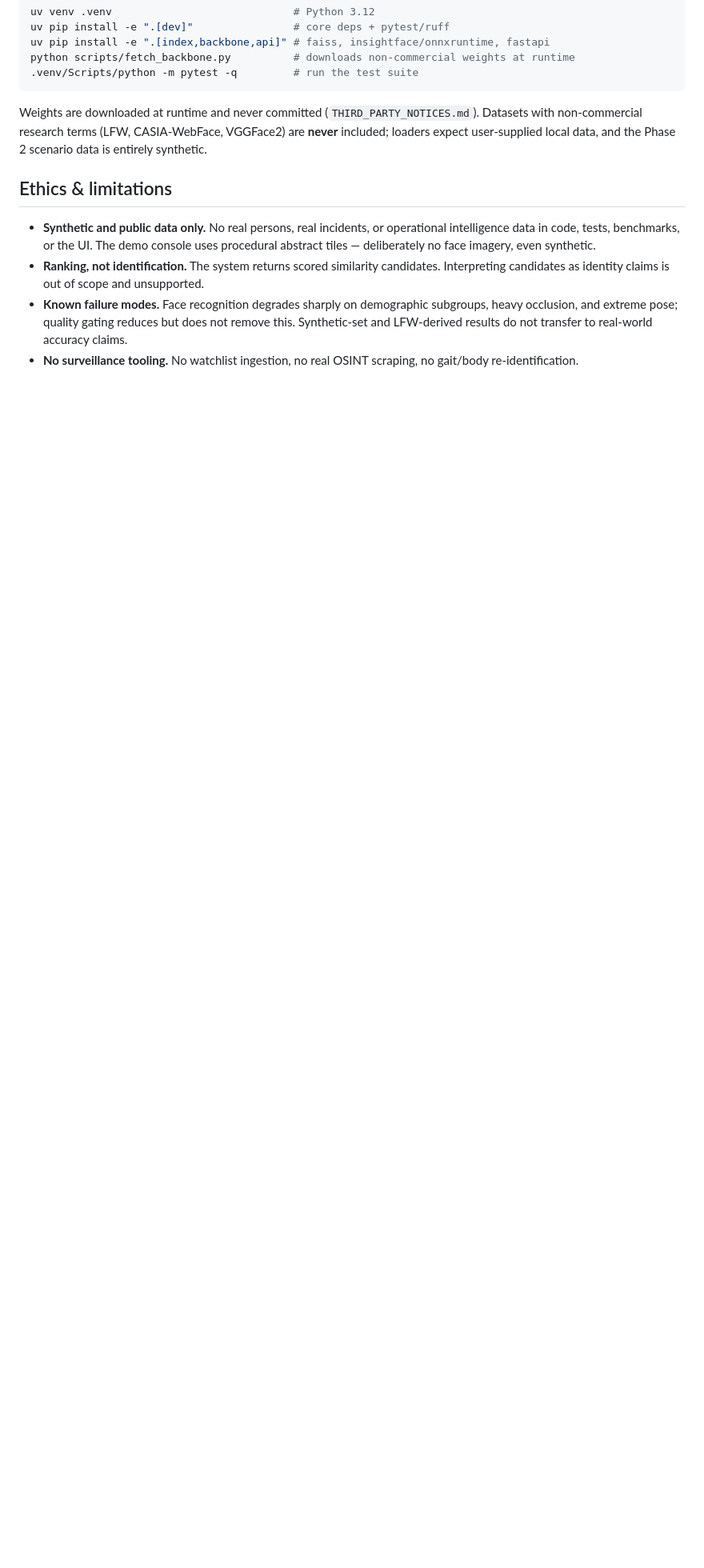
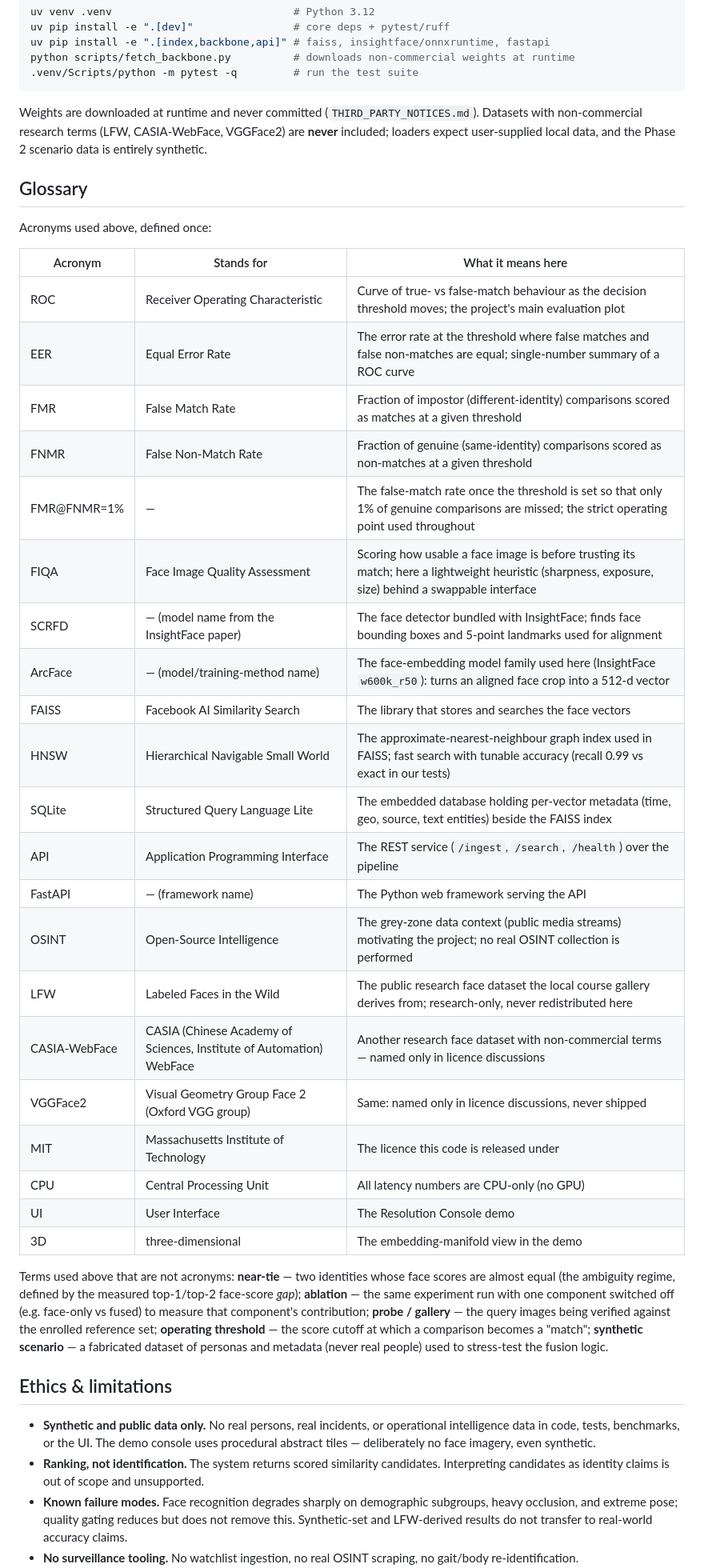
Before and after one commit to PCSchmidt/Grey-Resolve, a Markdown page: README.md, the part around the change. Shown at 80% size. GitHub-like rendering; blank space fills up the shorter version.

Commit message:
README: glossary of acronyms and key terms (before Ethics & limitations)

```diff
--- a/README.md
+++ b/README.md
@@ -140,6 +140,43 @@ Datasets with non-commercial research terms (LFW, CASIA-WebFace, VGGFace2) are
 **never** included; loaders expect user-supplied local data, and the Phase 2 scenario
 data is entirely synthetic.
 
+## Glossary
+
+Acronyms used above, defined once:
+
+| Acronym | Stands for | What it means here |
+| --- | --- | --- |
+| ROC | Receiver Operating Characteristic | Curve of true- vs false-match behaviour as the decision threshold moves; the project's main evaluation plot |
+| EER | Equal Error Rate | The error rate at the threshold where false matches and false non-matches are equal; single-number summary of a ROC curve |
+| FMR | False Match Rate | Fraction of impostor (different-identity) comparisons scored as matches at a given threshold |
+| FNMR | False Non-Match Rate | Fraction of genuine (same-identity) comparisons scored as non-matches at a given threshold |
+| FMR@FNMR=1% | — | The false-match rate once the threshold is set so that only 1% of genuine comparisons are missed; the strict operating point used throughout |
+| FIQA | Face Image Quality Assessment | Scoring how usable a face image is before trusting its match; here a lightweight heuristic (sharpness, exposure, size) behind a swappable interface |
+| SCRFD | — (model name from the InsightFace paper) | The face detector bundled with InsightFace; finds face bounding boxes and 5-point landmarks used for alignment |
+| ArcFace | — (model/training-method name) | The face-embedding model family used here (InsightFace `w600k_r50`): turns an aligned face crop into a 512-d vector |
+| FAISS | Facebook AI Similarity Search | The library that stores and searches the face vectors |
+| HNSW | Hierarchical Navigable Small World | The approximate-nearest-neighbour graph index used in FAISS; fast search with tunable accuracy (recall 0.99 vs exact in our tests) |
+| SQLite | Structured Query Language Lite | The embedded database holding per-vector metadata (time, geo, source, text entities) beside the FAISS index |
+| API | Application Programming Interface | The REST service (`/ingest`, `/search`, `/health`) over the pipeline |
+| FastAPI | — (framework name) | The Python web framework serving the API |
+| OSINT | Open-Source Intelligence | The grey-zone data context (public media streams) motivating the project; no real OSINT collection is performed |
+| LFW | Labeled Faces in the Wild | The public research face dataset the local course gallery derives from; research-only, never redistributed here |
+| CASIA-WebFace | CASIA (Chinese Academy of Sciences, Institute of Automation) WebFace | Another research face dataset with non-commercial terms — named only in licence discussions |
+| VGGFace2 | Visual Geometry Group Face 2 (Oxford VGG group) | Same: named only in licence discussions, never shipped |
+| MIT | Massachusetts Institute of Technology | The licence this code is released under |
+| CPU | Central Processing Unit | All latency numbers are CPU-only (no GPU) |
+| UI | User Interface | The Resolution Console demo |
+| 3D | three-dimensional | The embedding-manifold view in the demo |
+
+Terms used above that are not acronyms: **near-tie** — two identities whose face
+scores are almost equal (the ambiguity regime, defined by the measured top-1/top-2
+face-score *gap*); **ablation** — the same experiment run with one component
+switched off (e.g. face-only vs fused) to measure that component's contribution;
+**probe / gallery** — the query images being verified against the enrolled reference
+set; **operating threshold** — the score cutoff at which a comparison becomes a
+"match"; **synthetic scenario** — a fabricated dataset of personas and metadata
+(never real people) used to stress-test the fusion logic.
+
 ## Ethics & limitations
 
 - **Synthetic and public data only.** No real persons, real incidents, or operational
```
